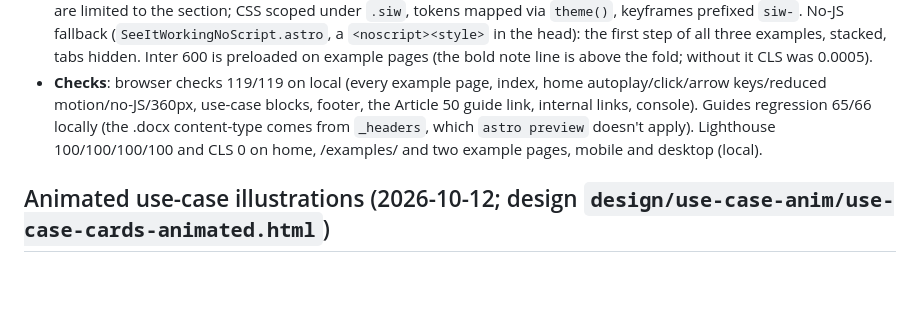
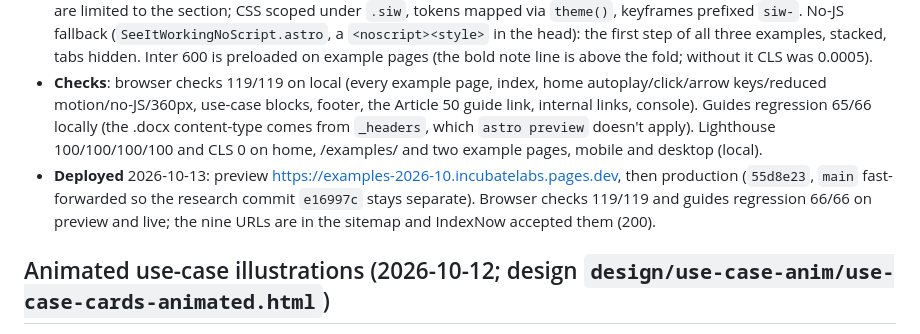
Before and after one commit to Product-nomad/incubatelabs.ai, a Markdown page: STATE.md, the part around the change. GitHub-like rendering; blank space fills up the shorter version.

Commit message:
Record the worked examples deploy in STATE
Co-Authored-By: Claude Opus 5.5 <noreply@anthropic.com>

```diff
--- a/STATE.md
+++ b/STATE.md
@@ -10,6 +10,7 @@
 - **Shipped**: `examples` collection (`src/content.config.ts`, `src/content/examples/`; `target_keyword`, `secondary_keywords`, `order`, `demo` never rendered; optional `video` path/URL renders a native player for a file, an iframe otherwise, nothing when absent). `src/layouts/ExampleLayout.astro` (breadcrumbs, fact strip with tool chips, Article + BreadcrumbList JSON-LD, no FAQPage, "More worked examples": same industry first, then order), shaped by `src/lib/rehype-example.mjs` (note box, person-checks callout with the CustomerReplies person glyph, time-back table and bold hours line, CTA button). Guide prose CSS moved unchanged to `src/styles/prose.css`, shared by both layouts. `src/components/ExampleCard.astro` used on /examples/, the "More" strip and use-case pages (`USE_CASE_EXAMPLES` in `src/lib/examples.ts`; security-questionnaires has none). Footer "Worked examples" above "Websites". OG images in `public/og/` from `design/examples-2026-10/og/build-og.mjs`.
 - **Home section**: `src/components/SeeItWorking.astro` is the prototype's markup and script unchanged, except queries are limited to the section; CSS scoped under `.siw`, tokens mapped via `theme()`, keyframes prefixed `siw-`. No-JS fallback (`SeeItWorkingNoScript.astro`, a `<noscript><style>` in the head): the first step of all three examples, stacked, tabs hidden. Inter 600 is preloaded on example pages (the bold note line is above the fold; without it CLS was 0.0005).
 - **Checks**: browser checks 119/119 on local (every example page, index, home autoplay/click/arrow keys/reduced motion/no-JS/360px, use-case blocks, footer, the Article 50 guide link, internal links, console). Guides regression 65/66 locally (the .docx content-type comes from `_headers`, which `astro preview` doesn't apply). Lighthouse 100/100/100/100 and CLS 0 on home, /examples/ and two example pages, mobile and desktop (local).
+- **Deployed** 2026-10-13: preview https://examples-2026-10.incubatelabs.pages.dev, then production (`55d8e23`, `main` fast-forwarded so the research commit `e16997c` stays separate). Browser checks 119/119 and guides regression 66/66 on preview and live; the nine URLs are in the sitemap and IndexNow accepted them (200).
 
 ## Animated use-case illustrations (2026-10-12; design `design/use-case-anim/use-case-cards-animated.html`)
 - Seven SVGs copied unchanged from the approved prototype into `src/components/illustrations/` (six use cases plus `Websites.astro`), replacing the v1.1 static art. Rendered through `AnimatedIllustration.astro`, which carries the scoped primitives CSS (keyframes prefixed `il-`) and one script island per page: `.pending` on load unless reduced motion, play at IntersectionObserver 0.45 with a 180ms stagger across a row of three, replay on card mouseenter/focusin (`data-anim-card`).
```
